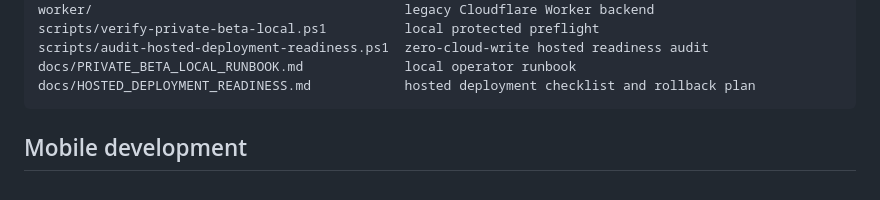
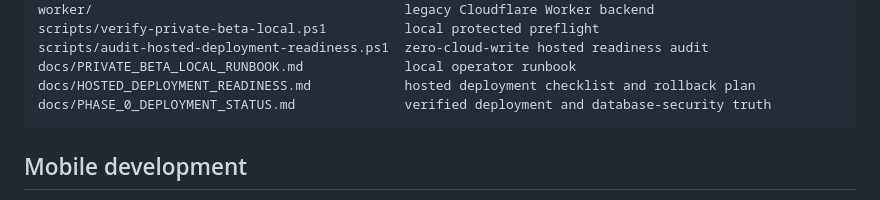
Before and after one commit to mkraja826/horos, a Markdown page: README.md, the part around the change. Rendered like a GitHub page.

````diff
--- a/README.md
+++ b/README.md
@@ -68,6 +68,7 @@ scripts/verify-private-beta-local.ps1          local protected preflight
 scripts/audit-hosted-deployment-readiness.ps1  zero-cloud-write hosted readiness audit
 docs/PRIVATE_BETA_LOCAL_RUNBOOK.md             local operator runbook
 docs/HOSTED_DEPLOYMENT_READINESS.md            hosted deployment checklist and rollback plan
+docs/PHASE_0_DEPLOYMENT_STATUS.md              verified deployment and database-security truth
 ```
 
 ## Mobile development
````
Also changed, not shown: docs/PHASE_0_DEPLOYMENT_STATUS.md (added, +94 -0 lines).
